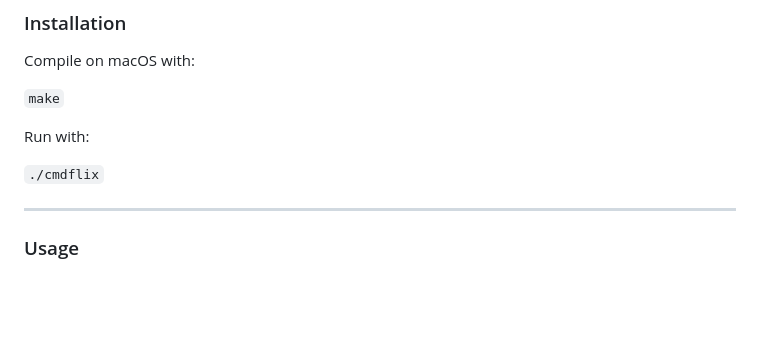
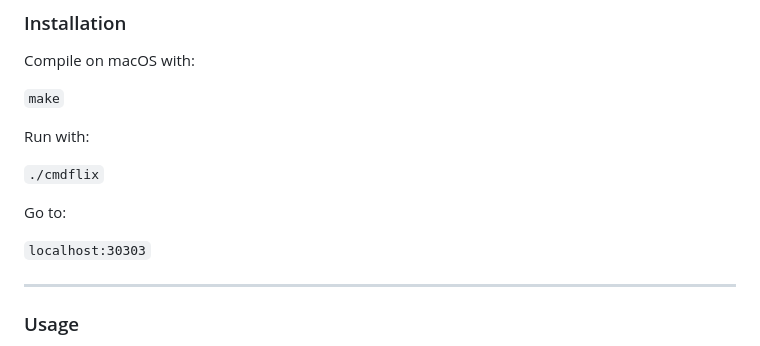
Before and after one commit to gaidardzhiev/cmdflix, a Markdown page: readme.md, the part around one of its changes. Drawn GitHub-style; blank space fills up the shorter version.

```diff
--- a/readme.md
+++ b/readme.md
@@ -46,6 +46,10 @@ Run with:
 
 `./cmdflix`
 
+Go to:
+
+`localhost:30303`
+
 ---
 
 ### Usage
```
Also changed, not shown: other parts of readme.md (+5 -5 lines).
